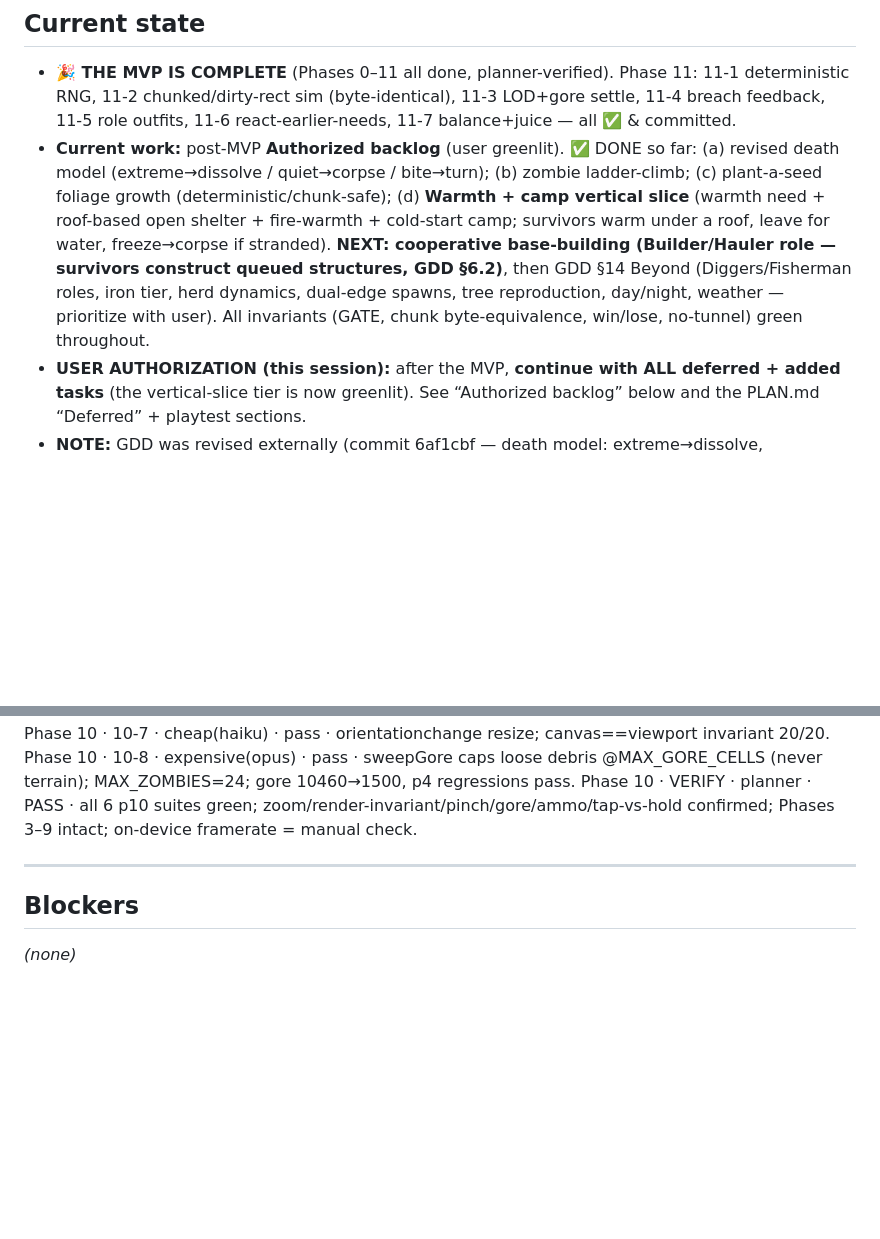
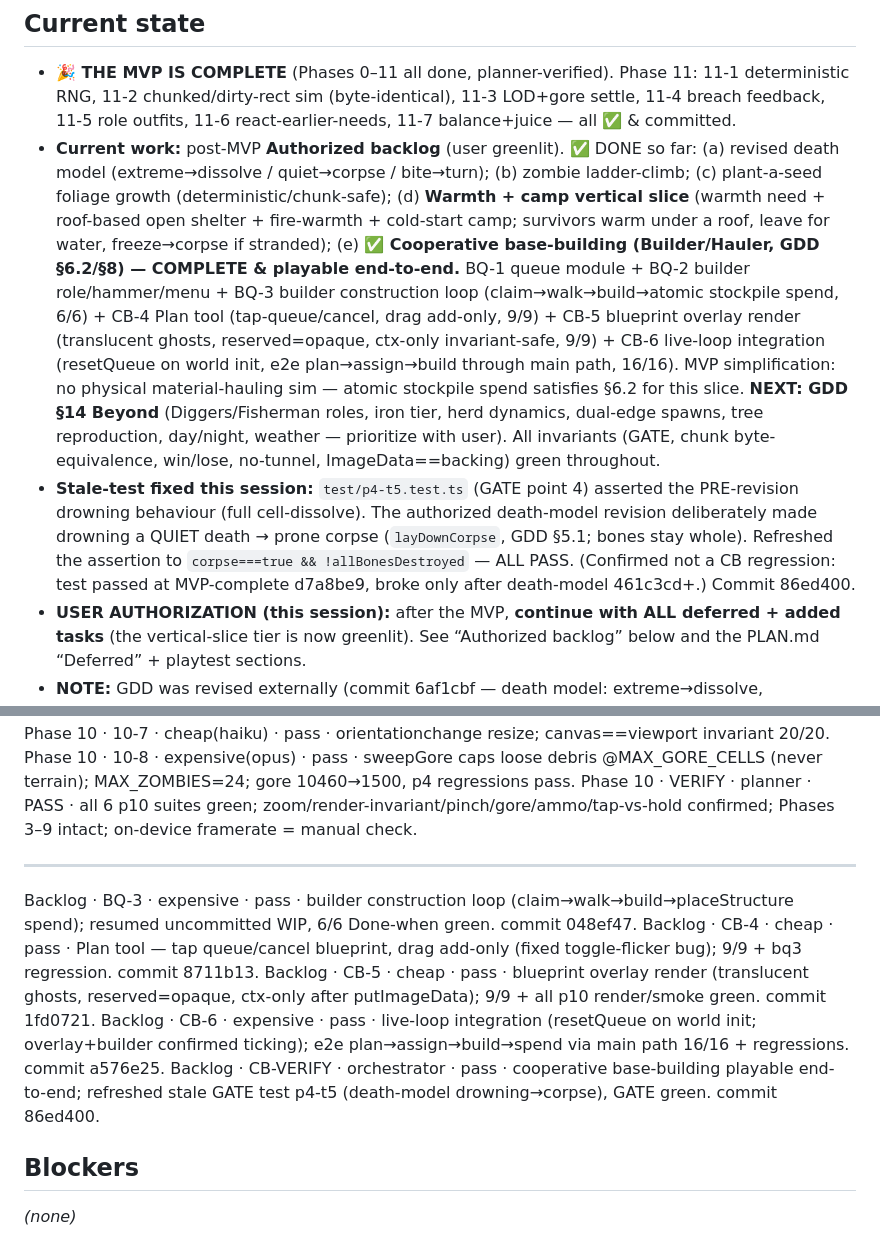
Before and after one commit to lamellama/grave-grain, a Markdown page: PROGRESS.md, 2 parts joined by grey strips. Drawn GitHub-style; blank space fills up the shorter version.

Commit message:
docs: cooperative base-building COMPLETE (BQ-3/CB-4/5/6) + p4-t5 stale-test fix; next = GDD §14 Beyond

```diff
--- a/PROGRESS.md
+++ b/PROGRESS.md
@@ -9,7 +9,8 @@ See `AGENTS.md` → *Autonomous run & escalation protocol* for the rules this lo
 ## Current state
 
 - **🎉 THE MVP IS COMPLETE** (Phases 0–11 all done, planner-verified). Phase 11: 11-1 deterministic RNG, 11-2 chunked/dirty-rect sim (byte-identical), 11-3 LOD+gore settle, 11-4 breach feedback, 11-5 role outfits, 11-6 react-earlier-needs, 11-7 balance+juice — all ✅ & committed.
-- **Current work:** post-MVP **Authorized backlog** (user greenlit). ✅ DONE so far: (a) revised death model (extreme→dissolve / quiet→corpse / bite→turn); (b) zombie ladder-climb; (c) plant-a-seed foliage growth (deterministic/chunk-safe); (d) **Warmth + camp vertical slice** (warmth need + roof-based open shelter + fire-warmth + cold-start camp; survivors warm under a roof, leave for water, freeze→corpse if stranded). **NEXT: cooperative base-building (Builder/Hauler role — survivors construct queued structures, GDD §6.2)**, then GDD §14 Beyond (Diggers/Fisherman roles, iron tier, herd dynamics, dual-edge spawns, tree reproduction, day/night, weather — prioritize with user). All invariants (GATE, chunk byte-equivalence, win/lose, no-tunnel) green throughout.
+- **Current work:** post-MVP **Authorized backlog** (user greenlit). ✅ DONE so far: (a) revised death model (extreme→dissolve / quiet→corpse / bite→turn); (b) zombie ladder-climb; (c) plant-a-seed foliage growth (deterministic/chunk-safe); (d) **Warmth + camp vertical slice** (warmth need + roof-based open shelter + fire-warmth + cold-start camp; survivors warm under a roof, leave for water, freeze→corpse if stranded); (e) **✅ Cooperative base-building (Builder/Hauler, GDD §6.2/§8) — COMPLETE & playable end-to-end.** BQ-1 queue module + BQ-2 builder role/hammer/menu + BQ-3 builder construction loop (claim→walk→build→atomic stockpile spend, 6/6) + CB-4 Plan tool (tap-queue/cancel, drag add-only, 9/9) + CB-5 blueprint overlay render (translucent ghosts, reserved=opaque, ctx-only invariant-safe, 9/9) + CB-6 live-loop integration (resetQueue on world init, e2e plan→assign→build through main path, 16/16). MVP simplification: no physical material-hauling sim — atomic stockpile spend satisfies §6.2 for this slice. **NEXT: GDD §14 Beyond** (Diggers/Fisherman roles, iron tier, herd dynamics, dual-edge spawns, tree reproduction, day/night, weather — prioritize with user). All invariants (GATE, chunk byte-equivalence, win/lose, no-tunnel, ImageData==backing) green throughout.
+- **Stale-test fixed this session:** `test/p4-t5.test.ts` (GATE point 4) asserted the PRE-revision drowning behaviour (full cell-dissolve). The authorized death-model revision deliberately made drowning a QUIET death → prone corpse (`layDownCorpse`, GDD §5.1; bones stay whole). Refreshed the assertion to `corpse===true && !allBonesDestroyed` — ALL PASS. (Confirmed not a CB regression: test passed at MVP-complete d7a8be9, broke only after death-model 461c3cd+.) Commit 86ed400.
 - **USER AUTHORIZATION (this session):** after the MVP, **continue with ALL deferred + added tasks** (the vertical-slice tier is now greenlit). See “Authorized backlog” below and the PLAN.md “Deferred” + playtest sections.
 - **NOTE:** GDD was revised externally (commit 6af1cbf — death model: extreme→dissolve, quiet→corpse, bite→turn). Re-read GDD §5.1/§7 before building the death/turn work; it may add a ‘bitten survivor turns into a zombie’ mechanic to the backlog.
 
@@ -176,6 +177,12 @@ Phase 10 · VERIFY · planner · PASS · all 6 p10 suites green; zoom/render-inv
 
 ---
 
+Backlog · BQ-3 · expensive · pass · builder construction loop (claim→walk→build→placeStructure spend); resumed uncommitted WIP, 6/6 Done-when green. commit 048ef47.
+Backlog · CB-4 · cheap · pass · Plan tool — tap queue/cancel blueprint, drag add-only (fixed toggle-flicker bug); 9/9 + bq3 regression. commit 8711b13.
+Backlog · CB-5 · cheap · pass · blueprint overlay render (translucent ghosts, reserved=opaque, ctx-only after putImageData); 9/9 + all p10 render/smoke green. commit 1fd0721.
+Backlog · CB-6 · expensive · pass · live-loop integration (resetQueue on world init; overlay+builder confirmed ticking); e2e plan→assign→build→spend via main path 16/16 + regressions. commit a576e25.
+Backlog · CB-VERIFY · orchestrator · pass · cooperative base-building playable end-to-end; refreshed stale GATE test p4-t5 (death-model drowning→corpse), GATE green. commit 86ed400.
+
 ## Blockers
 
 _(none)_
```
